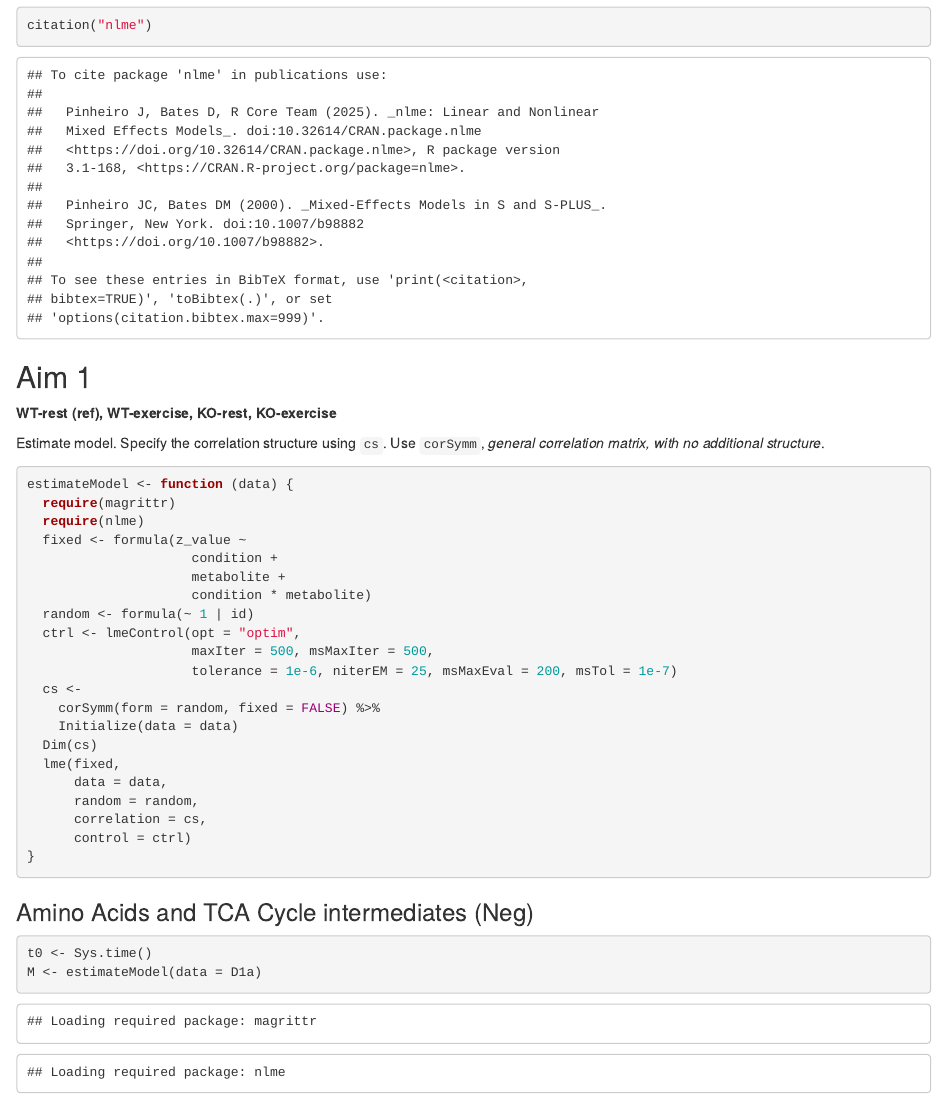
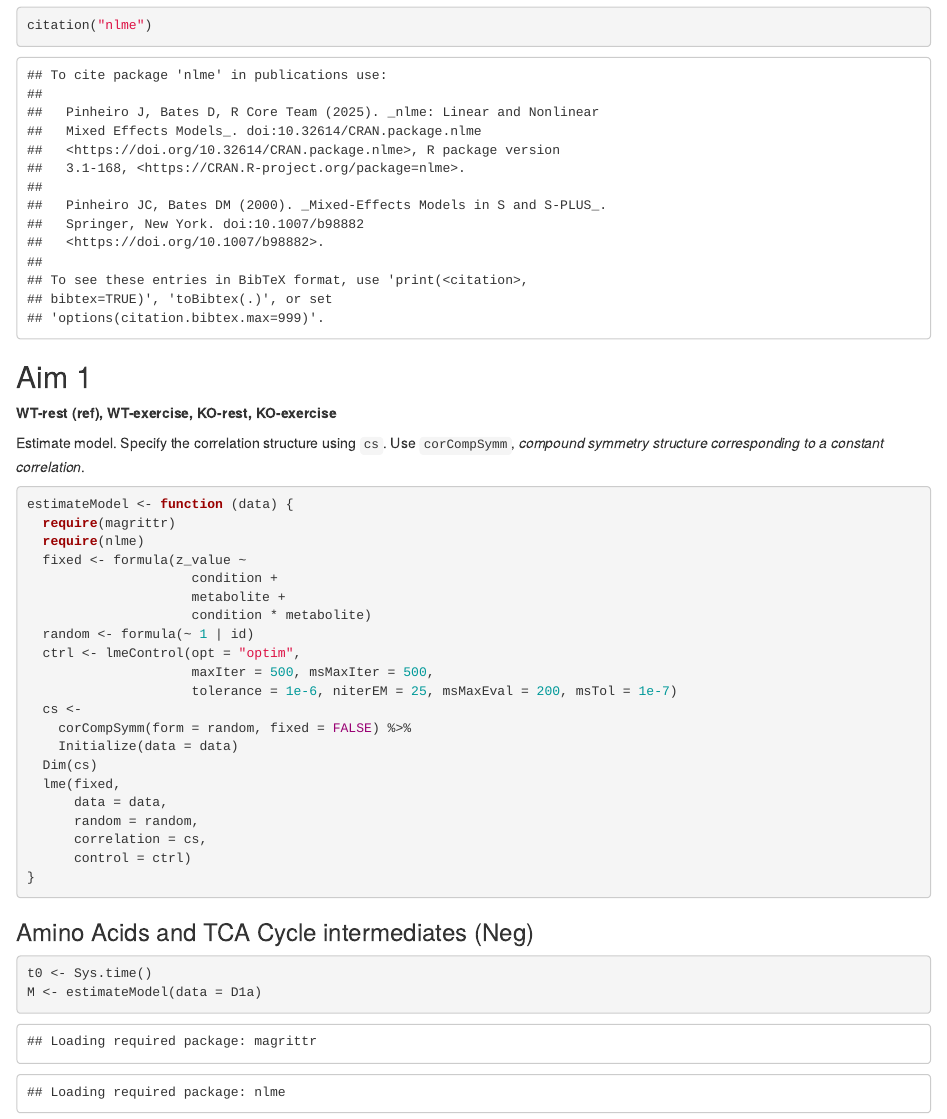
Before and after one commit to benjamin-chan/BDP2_125_Gillingham, an R Markdown document (scripts/model.Rmd): the page in a window 1100 px wide, from 940 px down. Rendered offline with R 4.5, knitr and Pandoc, with nearby package versions; some code elsewhere in the file could not run offline; common packages that the code uses without loading them are loaded.

Commit message:
Change correlation structure to compound symmetric

````diff
--- a/scripts/model.Rmd
+++ b/scripts/model.Rmd
@@ -40,7 +40,7 @@ citation("nlme")
 
 Estimate model.
 Specify the correlation structure using `cs`.
-Use `corSymm`, *general correlation matrix, with no additional structure*.
+Use `corCompSymm`, *compound symmetry structure corresponding to a constant correlation*.
 
 ```{r}
 estimateModel <- function (data) {
@@ -55,7 +55,7 @@ estimateModel <- function (data) {
                      maxIter = 500, msMaxIter = 500,
                      tolerance = 1e-6, niterEM = 25, msMaxEval = 200, msTol = 1e-7)
   cs <-
-    corSymm(form = random, fixed = FALSE) %>%
+    corCompSymm(form = random, fixed = FALSE) %>%
     Initialize(data = data)
   Dim(cs)
   lme(fixed,
````
